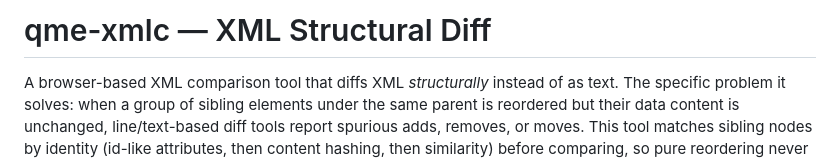
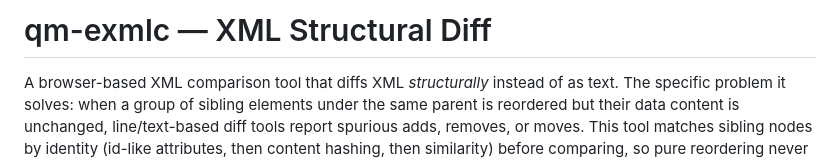
Before and after one commit to aquinnallen/qm-exmlc, a Markdown page: README.md, the part around the change. Rendered like a GitHub page.

```diff
--- a/README.md
+++ b/README.md
@@ -1,4 +1,4 @@
-# qme-xmlc — XML Structural Diff
+# qm-exmlc — XML Structural Diff
 
 A browser-based XML comparison tool that diffs XML *structurally* instead of
 as text. The specific problem it solves: when a group of sibling elements
```
